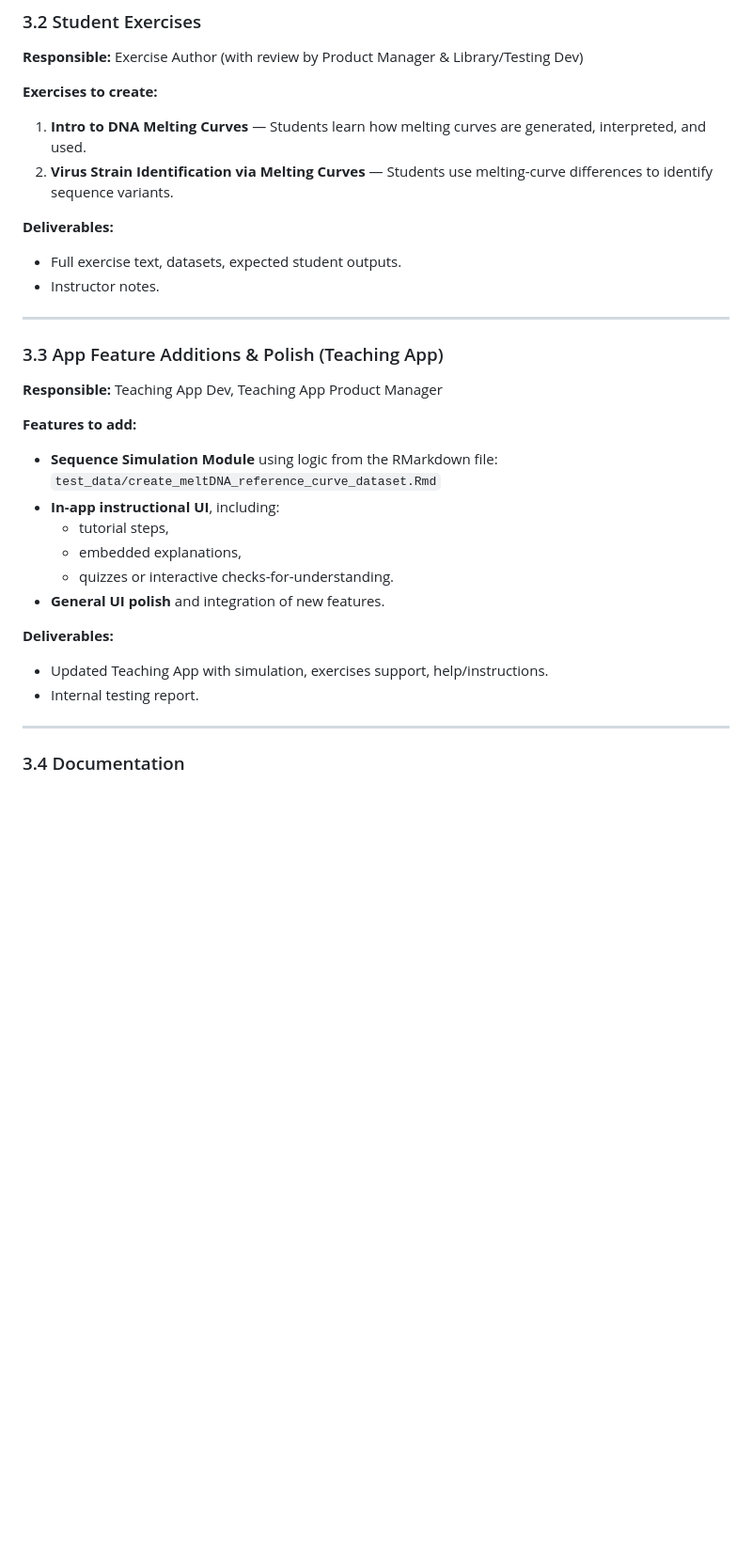
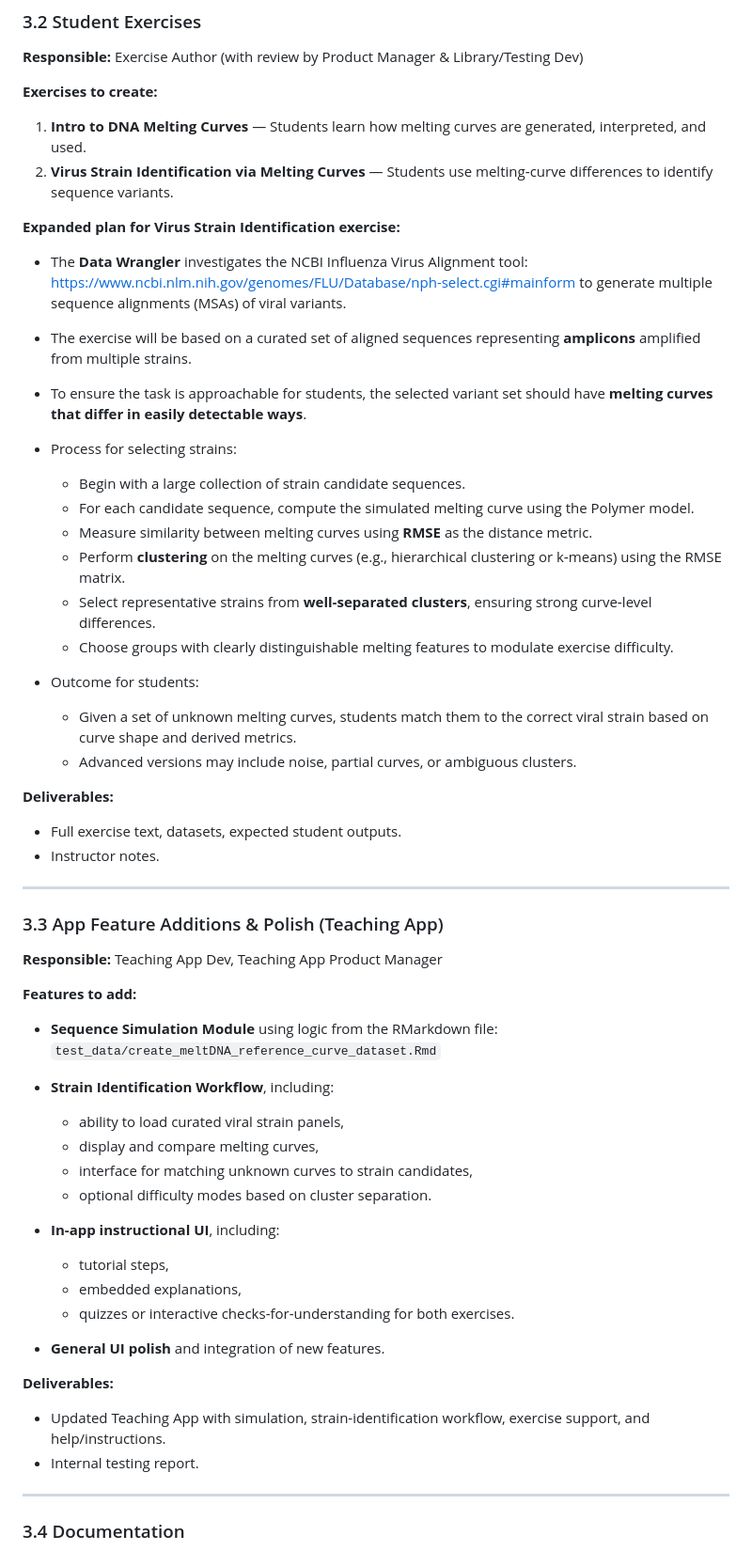
Before and after one commit to rmhorton/cybertoryTNG, a Markdown page: pcrsim/melting_curves/readme.md, the part around the change printed below. Shown: that part at 94% size. Drawn GitHub-style; blank space fills up the shorter version.

```diff
--- a/pcrsim/melting_curves/readme.md
+++ b/pcrsim/melting_curves/readme.md
@@ -73,7 +67,29 @@ format:
 **Exercises to create:**
 
 1. **Intro to DNA Melting Curves** — Students learn how melting curves are generated, interpreted, and used.
-2. **Virus Strain Identification via Melting Curves** — Students use melting-curve differences to identify sequence variants.
+2. **Virus Strain Identification via Melting Curves** — Students use melting‑curve differences to identify sequence variants.
+
+**Expanded plan for Virus Strain Identification exercise:**
+
+- The **Data Wrangler** investigates the NCBI Influenza Virus Alignment tool:
+  https://www.ncbi.nlm.nih.gov/genomes/FLU/Database/nph-select.cgi#mainform
+  to generate multiple sequence alignments (MSAs) of viral variants.
+
+- The exercise will be based on a curated set of aligned sequences representing **amplicons** amplified from multiple strains.
+
+- To ensure the task is approachable for students, the selected variant set should have **melting curves that differ in easily detectable ways**.
+
+- Process for selecting strains:
+  - Begin with a large collection of strain candidate sequences.
+  - For each candidate sequence, compute the simulated melting curve using the Polymer model.
+  - Measure similarity between melting curves using **RMSE** as the distance metric.
+  - Perform **clustering** on the melting curves (e.g., hierarchical clustering or k‑means) using the RMSE matrix.
+  - Select representative strains from **well‑separated clusters**, ensuring strong curve‑level differences.
+  - Choose groups with clearly distinguishable melting features to modulate exercise difficulty.
+
+- Outcome for students:
+  - Given a set of unknown melting curves, students match them to the correct viral strain based on curve shape and derived metrics.
+  - Advanced versions may include noise, partial curves, or ambiguous clusters.
 
 **Deliverables:**
 
@@ -89,15 +105,23 @@ format:
 
 - **Sequence Simulation Module** using logic from the RMarkdown file:
   `test_data/create_meltDNA_reference_curve_dataset.Rmd`
+
+- **Strain Identification Workflow**, including:
+  - ability to load curated viral strain panels,
+  - display and compare melting curves,
+  - interface for matching unknown curves to strain candidates,
+  - optional difficulty modes based on cluster separation.
+
 - **In-app instructional UI**, including:
   - tutorial steps,
   - embedded explanations,
-  - quizzes or interactive checks-for-understanding.
+  - quizzes or interactive checks-for-understanding for both exercises.
+
 - **General UI polish** and integration of new features.
 
 **Deliverables:**
 
-- Updated Teaching App with simulation, exercises support, help/instructions.
+- Updated Teaching App with simulation, strain-identification workflow, exercise support, and help/instructions.
 - Internal testing report.
 
 ---
```
Also changed, not shown: other parts of pcrsim/melting_curves/readme.md (+48 -32 lines).
